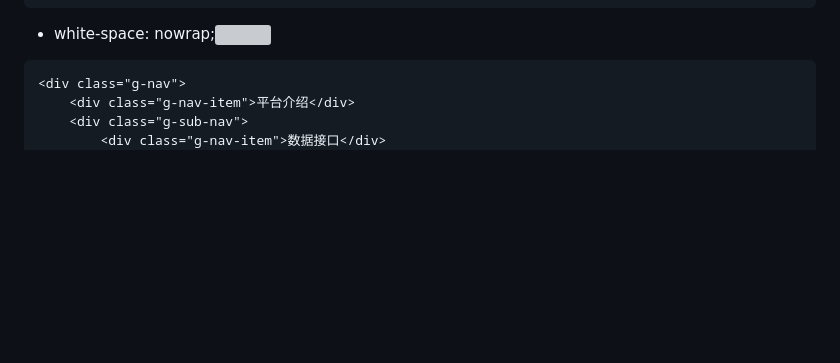
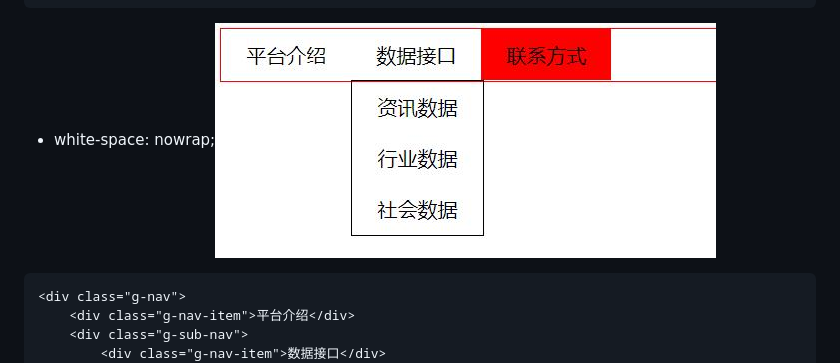
Before and after one commit to Hanqing1996/css-advance, a Markdown page: README.md, the part around the change. Drawn GitHub-style; pictures changed too: images/18.jpg (added); blank space fills up the shorter version; grey boxes are pictures that could not be loaded.

````diff
--- a/README.md
+++ b/README.md
@@ -292,7 +292,7 @@ new Vue({
     </g-layout>
 </g-layout>
 ```
-* white-space: nowrap;![](/images)
+* white-space: nowrap;![](/images/18.jpg)
 ```
 <div class="g-nav">
     <div class="g-nav-item">平台介绍</div>
````
